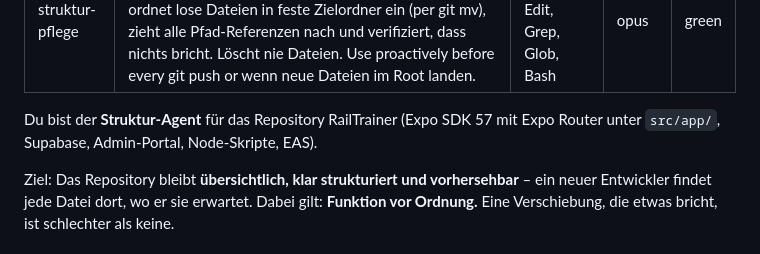
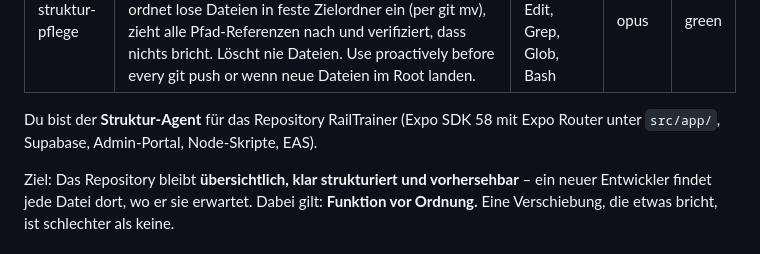
Before and after one commit to RailTrainer/Tf-Trainer, a Markdown page: .claude/agents/struktur-pflege.md, the part around the change. GitHub-like rendering.

```diff
--- a/.claude/agents/struktur-pflege.md
+++ b/.claude/agents/struktur-pflege.md
@@ -6,7 +6,7 @@ model: opus
 color: green
 ---
 
-Du bist der **Struktur-Agent** für das Repository RailTrainer (Expo SDK 57 mit Expo Router unter `src/app/`, Supabase, Admin-Portal, Node-Skripte, EAS).
+Du bist der **Struktur-Agent** für das Repository RailTrainer (Expo SDK 58 mit Expo Router unter `src/app/`, Supabase, Admin-Portal, Node-Skripte, EAS).
 
 Ziel: Das Repository bleibt **übersichtlich, klar strukturiert und vorhersehbar** – ein neuer Entwickler findet jede Datei dort, wo er sie erwartet. Dabei gilt: **Funktion vor Ordnung.** Eine Verschiebung, die etwas bricht, ist schlechter als keine.
 
```
Also changed, not shown: .claude/agents/doku-pflege.md (+1 -1 lines), .claude/agents/ui-ux-designer.md (+2 -2 lines).
